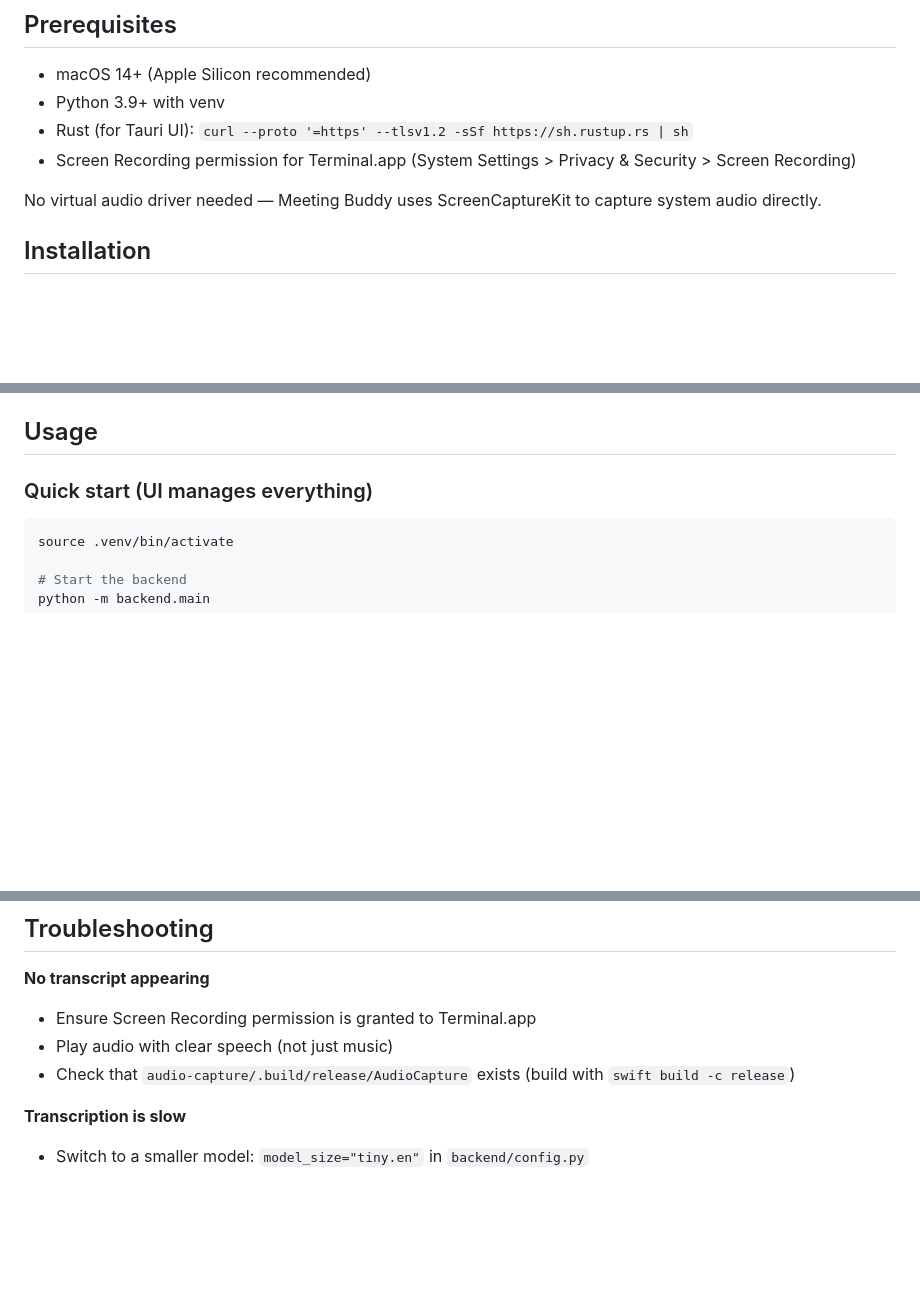
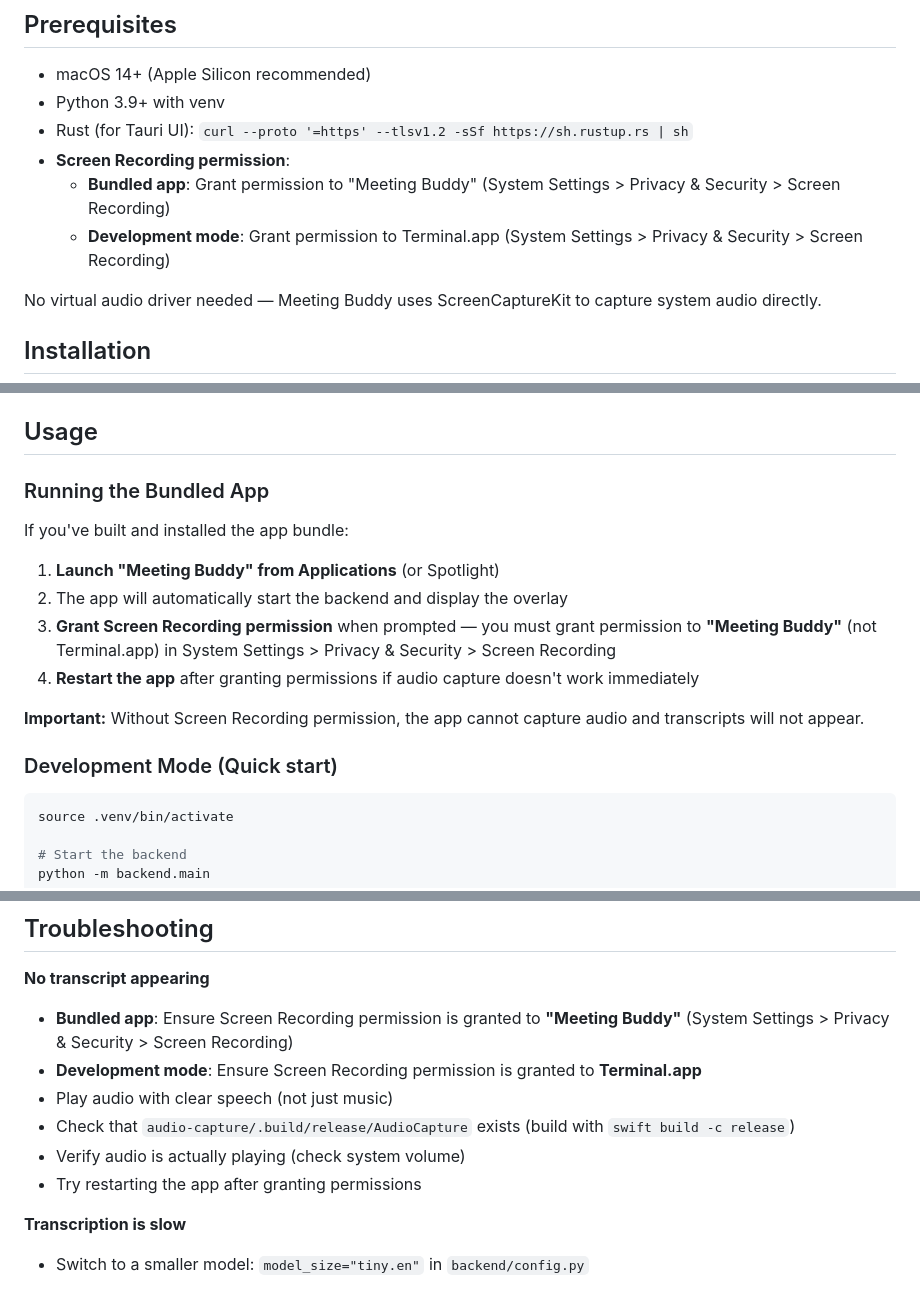
Before and after one commit to michaelrobertsutton/Meeting-Buddy, a Markdown page: README.md, 3 parts joined by grey strips. Rendered like a GitHub page; blank space fills up the shorter version.

Commit message:
docs: Fix Screen Recording permission instructions for bundled app
- Clarify that bundled app needs permission for 'Meeting Buddy', not Terminal.app
- Add separate instructions for development mode vs bundled app
- Update troubleshooting section with correct permission requirements
- Add note about restarting app after granting permissions

Co-authored-by: Cursor <cursoragent@cursor.com>

````diff
--- a/README.md
+++ b/README.md
@@ -30,7 +30,9 @@ All audio and transcript data stays on your device. Only the active question + r
 - macOS 14+ (Apple Silicon recommended)
 - Python 3.9+ with venv
 - Rust (for Tauri UI): `curl --proto '=https' --tlsv1.2 -sSf https://sh.rustup.rs | sh`
-- Screen Recording permission for Terminal.app (System Settings > Privacy & Security > Screen Recording)
+- **Screen Recording permission**:
+  - **Bundled app**: Grant permission to "Meeting Buddy" (System Settings > Privacy & Security > Screen Recording)
+  - **Development mode**: Grant permission to Terminal.app (System Settings > Privacy & Security > Screen Recording)
 
 No virtual audio driver needed — Meeting Buddy uses ScreenCaptureKit to capture system audio directly.
 
@@ -113,7 +115,18 @@ cp -r "ui/src-tauri/target/release/bundle/macos/Meeting Buddy.app" /Applications
 
 ## Usage
 
-### Quick start (UI manages everything)
+### Running the Bundled App
+
+If you've built and installed the app bundle:
+
+1. **Launch "Meeting Buddy" from Applications** (or Spotlight)
+2. The app will automatically start the backend and display the overlay
+3. **Grant Screen Recording permission** when prompted — you must grant permission to **"Meeting Buddy"** (not Terminal.app) in System Settings > Privacy & Security > Screen Recording
+4. **Restart the app** after granting permissions if audio capture doesn't work immediately
+
+**Important:** Without Screen Recording permission, the app cannot capture audio and transcripts will not appear.
+
+### Development Mode (Quick start)
 
 ```bash
 source .venv/bin/activate
@@ -189,9 +202,12 @@ Settings like API key and active project persist in `~/.meeting-buddy/config.jso
 ## Troubleshooting
 
 **No transcript appearing**
-- Ensure Screen Recording permission is granted to Terminal.app
+- **Bundled app**: Ensure Screen Recording permission is granted to **"Meeting Buddy"** (System Settings > Privacy & Security > Screen Recording)
+- **Development mode**: Ensure Screen Recording permission is granted to **Terminal.app**
 - Play audio with clear speech (not just music)
 - Check that `audio-capture/.build/release/AudioCapture` exists (build with `swift build -c release`)
+- Verify audio is actually playing (check system volume)
+- Try restarting the app after granting permissions
 
 **Transcription is slow**
 - Switch to a smaller model: `model_size="tiny.en"` in `backend/config.py`
````
